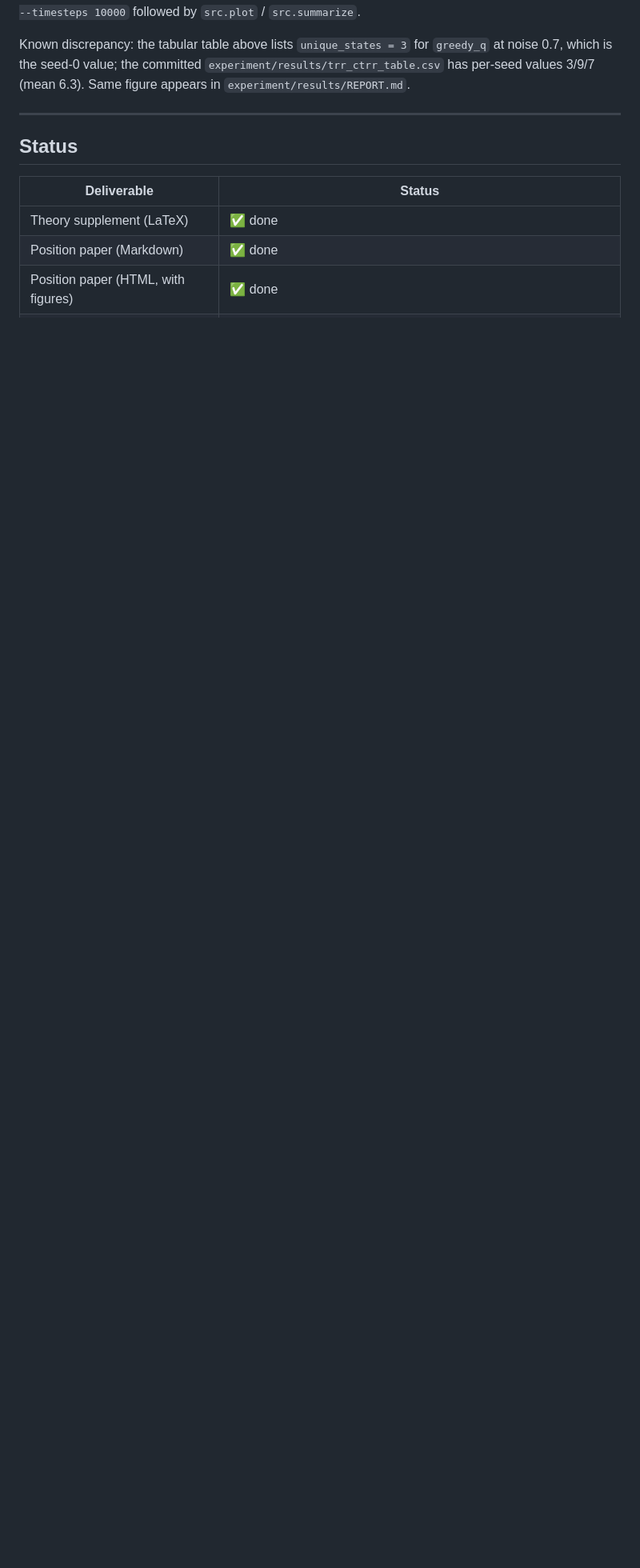
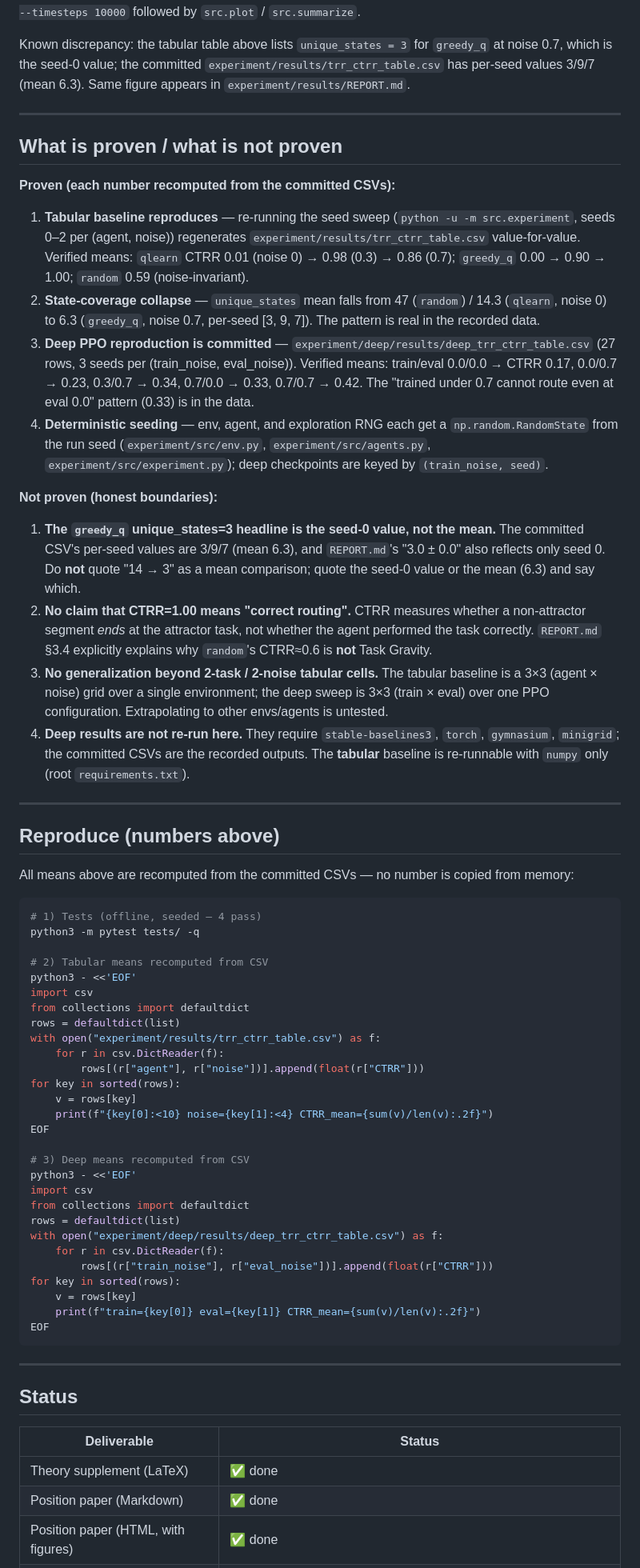
Before and after one commit to aidless/task-gravity, a Markdown page: README.md, the part around the change. Shown at 80% size. Drawn GitHub-style; blank space fills up the shorter version.

Commit message:
polish: task-gravity 成熟化打磨（README 加边界声明/复算段；明确 greedy_q unique_states 为 seed-0 值非均值、CTRR 非正确路由、深度结果未在此重跑）

````diff
--- a/README.md
+++ b/README.md
@@ -197,6 +197,88 @@ Known discrepancy: the tabular table above lists `unique_states = 3` for
 
 ---
 
+## What is proven / what is not proven
+
+**Proven (each number recomputed from the committed CSVs):**
+
+1. **Tabular baseline reproduces** — re-running the seed sweep
+   (`python -u -m src.experiment`, seeds 0–2 per (agent, noise)) regenerates
+   `experiment/results/trr_ctrr_table.csv` value-for-value. Verified means:
+   `qlearn` CTRR 0.01 (noise 0) → 0.98 (0.3) → 0.86 (0.7); `greedy_q`
+   0.00 → 0.90 → 1.00; `random` 0.59 (noise-invariant).
+2. **State-coverage collapse** — `unique_states` mean falls from 47
+   (`random`) / 14.3 (`qlearn`, noise 0) to 6.3 (`greedy_q`, noise 0.7,
+   per-seed [3, 9, 7]). The pattern is real in the recorded data.
+3. **Deep PPO reproduction is committed** — `experiment/deep/results/deep_trr_ctrr_table.csv`
+   (27 rows, 3 seeds per (train_noise, eval_noise)). Verified means:
+   train/eval 0.0/0.0 → CTRR 0.17, 0.0/0.7 → 0.23, 0.3/0.7 → 0.34,
+   0.7/0.0 → 0.33, 0.7/0.7 → 0.42. The "trained under 0.7 cannot route
+   even at eval 0.0" pattern (0.33) is in the data.
+4. **Deterministic seeding** — env, agent, and exploration RNG each get a
+   `np.random.RandomState` from the run seed (`experiment/src/env.py`,
+   `experiment/src/agents.py`, `experiment/src/experiment.py`); deep
+   checkpoints are keyed by `(train_noise, seed)`.
+
+**Not proven (honest boundaries):**
+
+1. **The `greedy_q` unique_states=3 headline is the seed-0 value, not the mean.**
+   The committed CSV's per-seed values are 3/9/7 (mean 6.3), and
+   `REPORT.md`'s "3.0 ± 0.0" also reflects only seed 0. Do **not** quote
+   "14 → 3" as a mean comparison; quote the seed-0 value or the mean (6.3)
+   and say which.
+2. **No claim that CTRR=1.00 means "correct routing".** CTRR measures
+   whether a non-attractor segment *ends* at the attractor task, not
+   whether the agent performed the task correctly. `REPORT.md` §3.4
+   explicitly explains why `random`'s CTRR≈0.6 is **not** Task Gravity.
+3. **No generalization beyond 2-task / 2-noise tabular cells.** The
+   tabular baseline is a 3×3 (agent × noise) grid over a single
+   environment; the deep sweep is 3×3 (train × eval) over one PPO
+   configuration. Extrapolating to other envs/agents is untested.
+4. **Deep results are not re-run here.** They require `stable-baselines3`,
+   `torch`, `gymnasium`, `minigrid`; the committed CSVs are the recorded
+   outputs. The **tabular** baseline is re-runnable with `numpy` only
+   (root `requirements.txt`).
+
+---
+
+## Reproduce (numbers above)
+
+All means above are recomputed from the committed CSVs — no number is
+copied from memory:
+
+```bash
+# 1) Tests (offline, seeded — 4 pass)
+python3 -m pytest tests/ -q
+
+# 2) Tabular means recomputed from CSV
+python3 - <<'EOF'
+import csv
+from collections import defaultdict
+rows = defaultdict(list)
+with open("experiment/results/trr_ctrr_table.csv") as f:
+    for r in csv.DictReader(f):
+        rows[(r["agent"], r["noise"])].append(float(r["CTRR"]))
+for key in sorted(rows):
+    v = rows[key]
+    print(f"{key[0]:<10} noise={key[1]:<4} CTRR_mean={sum(v)/len(v):.2f}")
+EOF
+
+# 3) Deep means recomputed from CSV
+python3 - <<'EOF'
+import csv
+from collections import defaultdict
+rows = defaultdict(list)
+with open("experiment/deep/results/deep_trr_ctrr_table.csv") as f:
+    for r in csv.DictReader(f):
+        rows[(r["train_noise"], r["eval_noise"])].append(float(r["CTRR"]))
+for key in sorted(rows):
+    v = rows[key]
+    print(f"train={key[0]} eval={key[1]} CTRR_mean={sum(v)/len(v):.2f}")
+EOF
+```
+
+---
+
 ## Status
 
 | Deliverable | Status |
````
